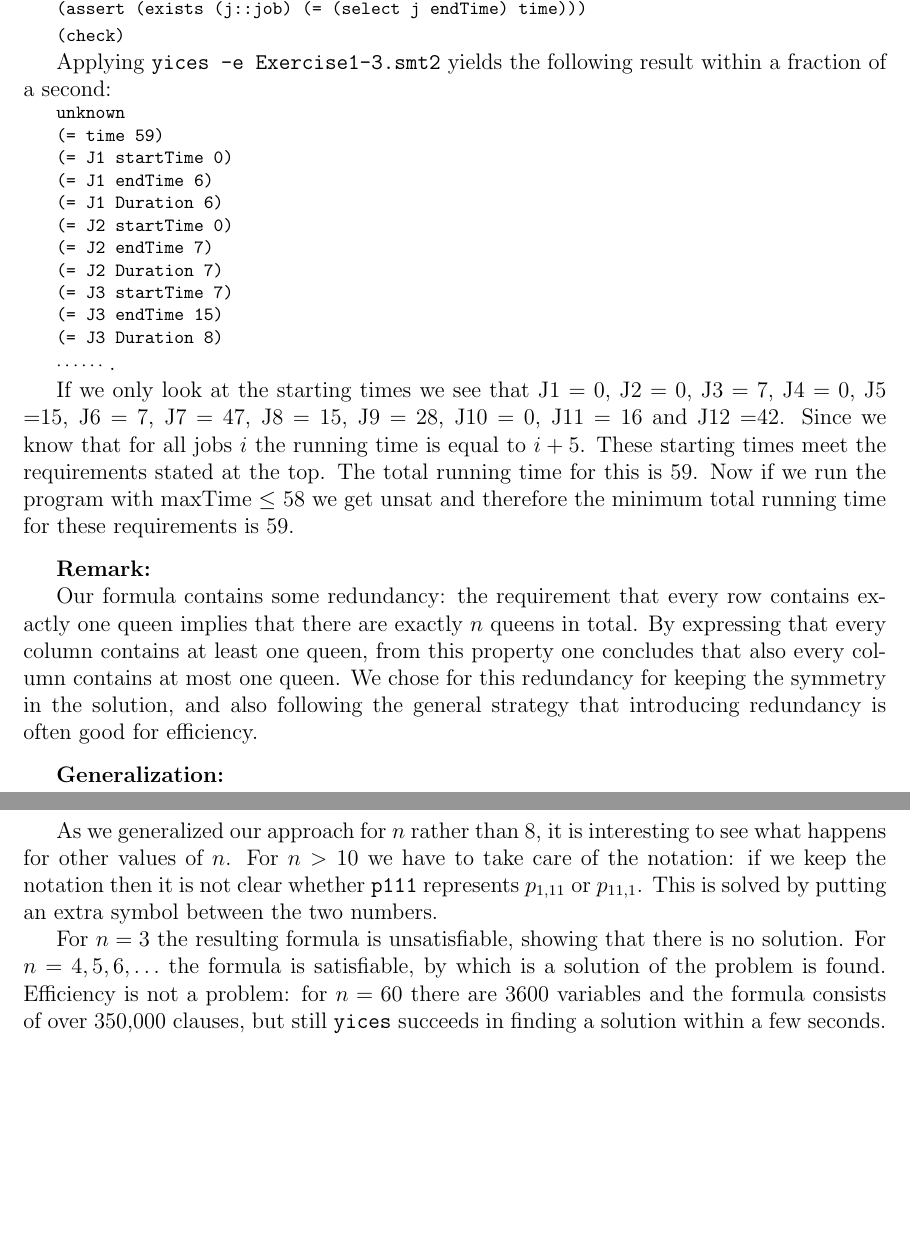
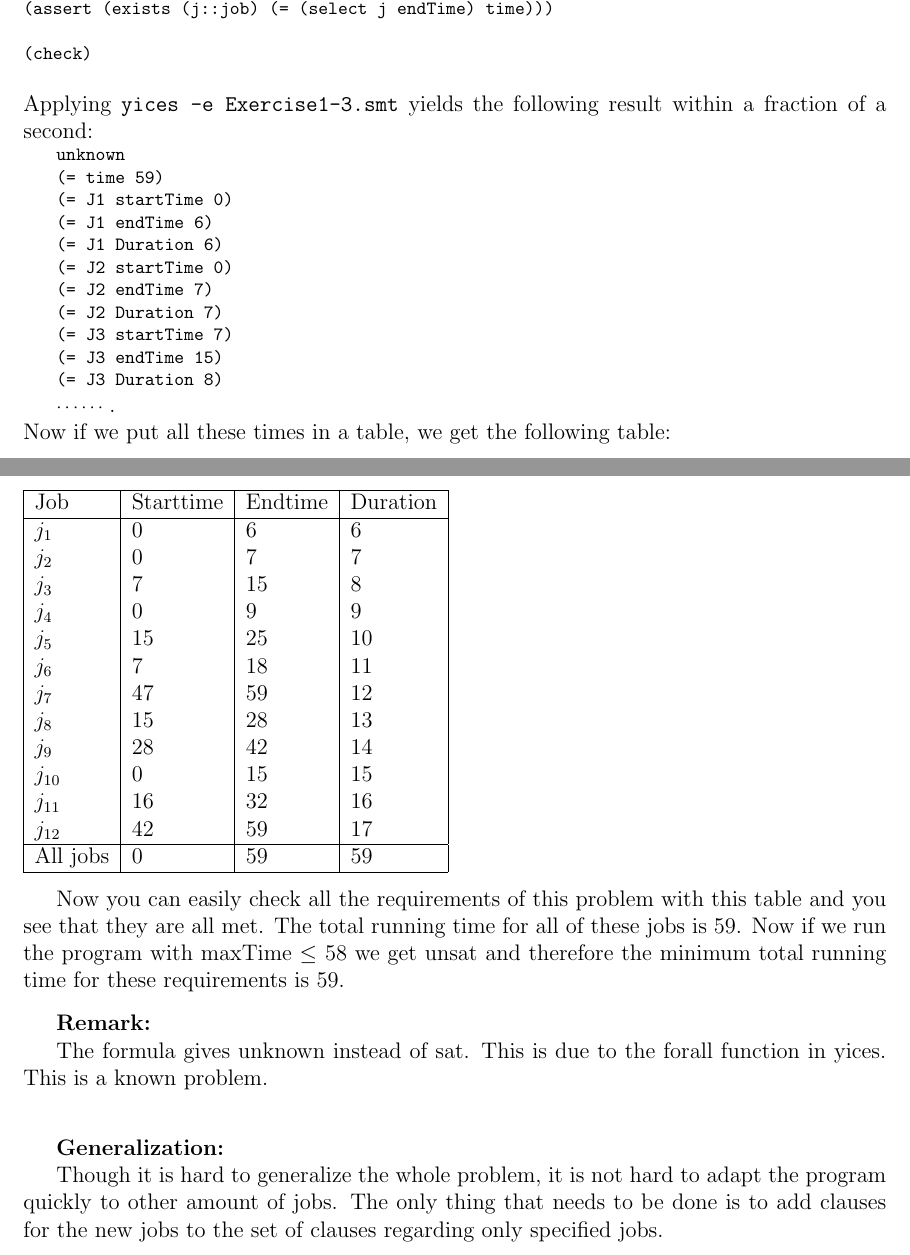
Before and after one commit to JasperSelman/2IW15-Automated-Reasoning, a LaTeX problem sheet (Assignment 1/Report Assigment 1 Ramon de Vaan and Jasper Selman.tex): two parts of pages 8 and 9 of 9, joined at a grey line, cut so that both start at the same text, the shorter picture padded with empty space. Compiled offline with pdfLaTeX.

Commit message:
Report for 1.3

```diff
--- a/Assignment 1/Report Assigment 1 Ramon de Vaan and Jasper Selman.tex
+++ b/Assignment 1/Report Assigment 1 Ramon de Vaan and Jasper Selman.tex
@@ -421,7 +326,8 @@ $n=8$ one can generate
-(check)}
+(check)
+\end{verbatim}
 }
 
-Applying {\tt yices -e Exercise1-3.smt2} yields the following result
+\noindent Applying {\tt yices -e Exercise1-3.smt} yields the following result
 within a fraction of a second:
 
 {\footnotesize
@@ -450,39 +356,44 @@ within a fraction of a second:
 
 $\cdots \cdots$ }.
 
-If we only look at the starting times we see that J1 = 0, J2 = 0, J3 = 7, J4 = 0, J5 =15, J6 = 7, J7 = 47, J8 = 15, J9 = 28, J10 = 0, J11 = 16 and J12 =42.  Since we know that for all jobs $i$ the running time is equal to $i + 5$. These starting times meet the requirements stated at the top. The total running time for this is 59. Now if we run the program with maxTime $\leq$ 58 we get unsat and therefore the minimum total running time for these requirements is 59.
+\noindent Now if we put all these times in a table, we get the following table:\\
+\\
+\begin{tabular}{| l | l | l | l |}
+\hline
+Job	& Starttime	& Endtime	& Duration\\
+\hline
+$j_1$	& 0	&	6	&	6\\
+$j_2$	& 0	&	7	&	7\\
+$j_3$	& 7	&	15	&	8\\
+$j_4$	& 0	&	9	&	9\\
+$j_5$	& 15	&	25	&	10\\
+$j_6$	& 7	&	18	&	11\\
+$j_7$	& 47	&	59	&	12\\
+$j_8$	& 15	&	28	&	13\\
+$j_9$	& 28	&	42	&	14\\
+$j_{10}$	& 0	&	15	&	15\\
+$j_{11}$	& 16	&	32	&	16\\
+$j_{12}$	& 42	&	59	&	17\\
+\hline
+All jobs	&	0	&	59	&	59\\
+\hline
+\end{tabular}
+
+\vspace{3mm}
+
+Now you can easily check all the requirements of this problem with this table and you see that they are all met. The total running time for all of these jobs is 59. Now if we run the program with maxTime $\leq$ 58 we get unsat and therefore the minimum total running time for these requirements is 59.
 
 \vspace{3mm}
 
 {\bf Remark:}
 
-Our formula contains some redundancy: the requirement that every
-row contains exactly one queen implies that there are exactly $n$
-queens in total. By expressing that every column contains at least
-one queen, from this property one concludes that also every column
-contains at most one queen. We chose for this redundancy for
-keeping the symmetry in the solution, and also following the
-general strategy that introducing redundancy is often good for
-efficiency.
+The formula gives unknown instead of sat. This is due to the forall function in yices. This is a known problem.\\
 
 \vspace{3mm}
 
 {\bf Generalization:}
 
-As we generalized our approach for $n$ rather than 8, it is
-interesting to see what happens for other values of $n$. For $n
-> 10$ we have to take care of the notation: if we keep the
-notation then it is not clear whether {\tt p111} represents
-$p_{1,11}$ or $p_{11,1}$. This is solved by putting an extra
-symbol between the two numbers.
+Though it is hard to generalize the whole problem, it is not hard to adapt the program quickly to other amount of jobs. The only thing that needs to be done is to add clauses for the new jobs to the set of clauses regarding only specified jobs.\\
 
-For $n=3$ the resulting formula is unsatisfiable, showing that
-there is no solution. For $n = 4,5,6,\ldots$ the formula is
-satisfiable, by which is a solution of the problem is found.
-Efficiency is not a problem: for $n = 60$ there are 3600
-variables and the formula consists of over 350,000 clauses, but
-still {\tt yices} succeeds in finding a solution within a few
-seconds.
-
-
+\vspace{3mm}
 \end{document}
```
Also changed, not shown: Assignment 1/Report Assigment 1 Ramon de Vaan and Jasper Selman.tex (151 more changed lines).
